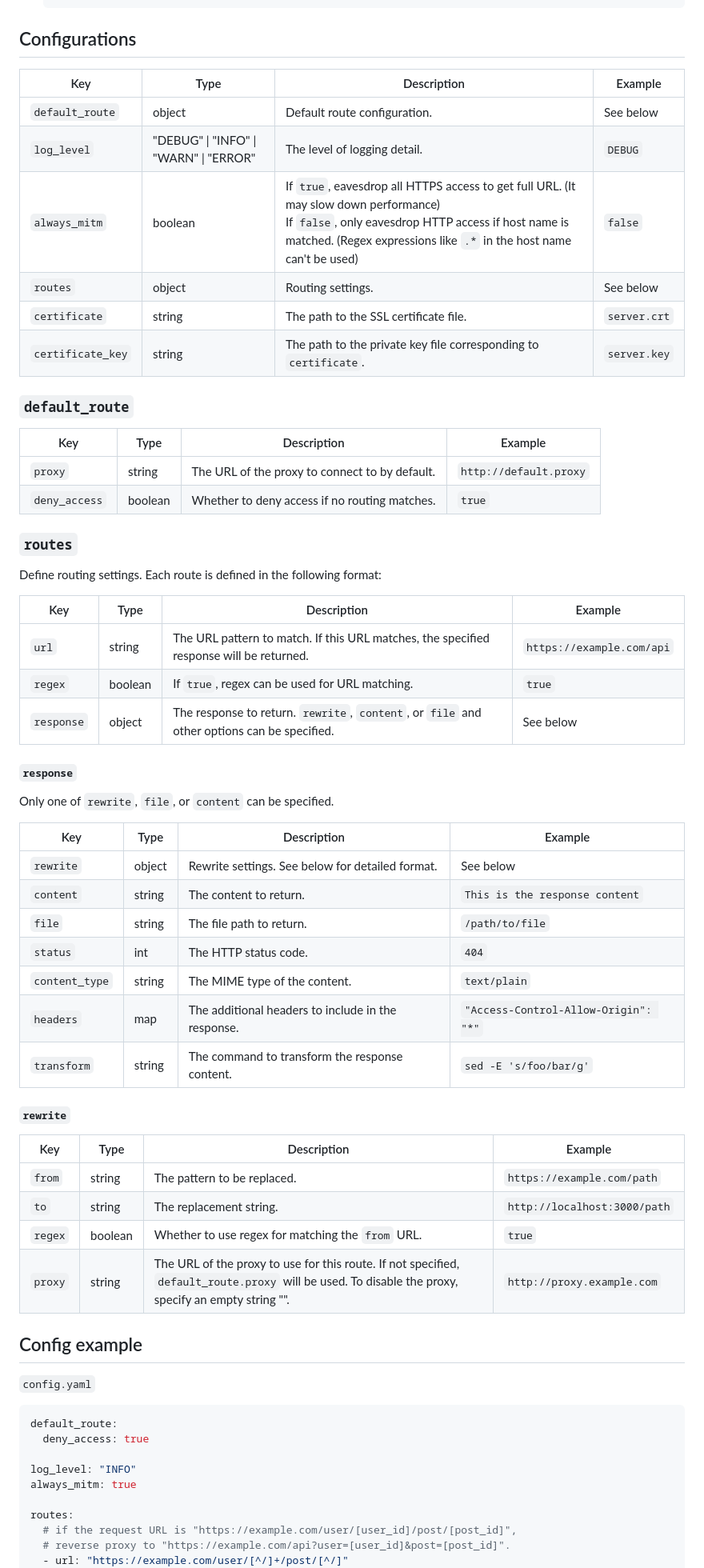
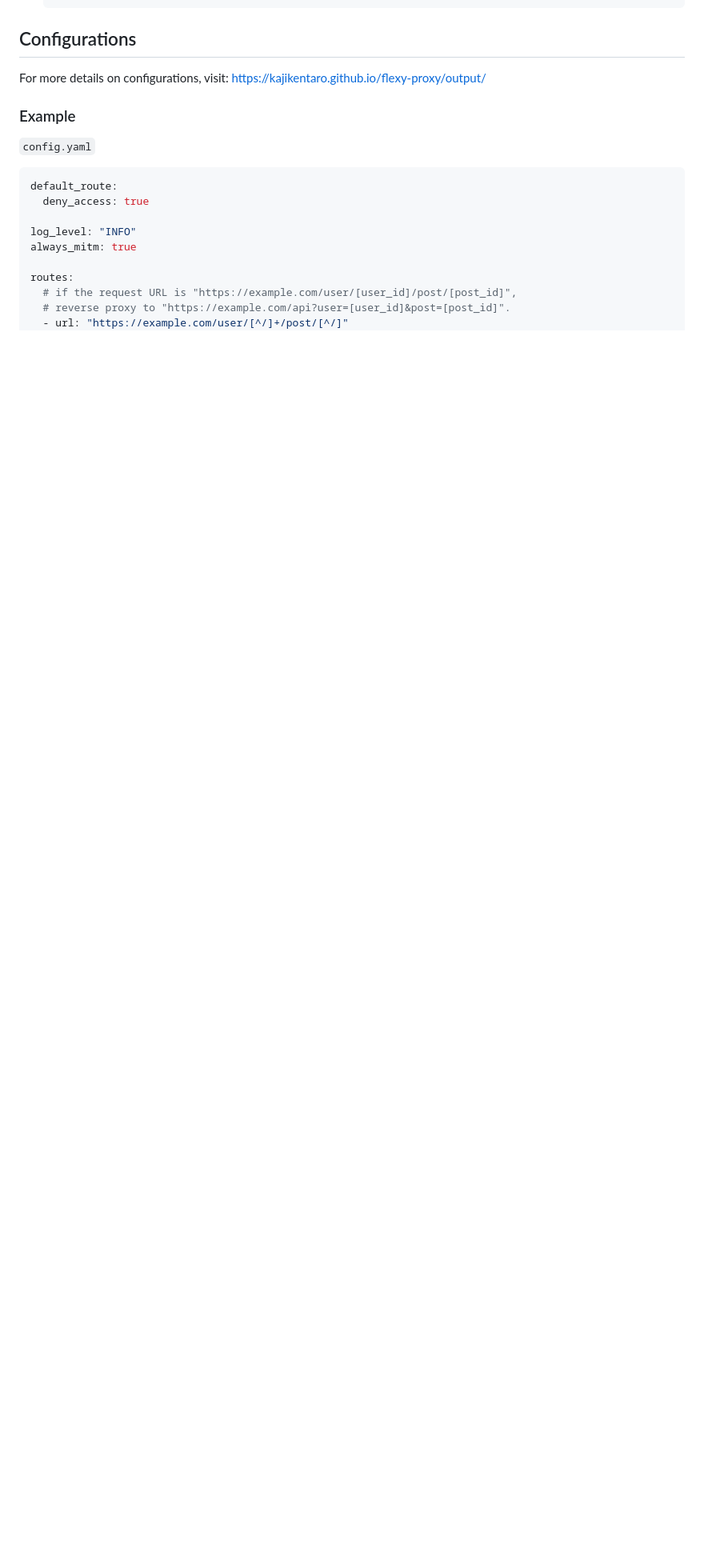
Before and after one commit to kajikentaro/flexy-proxy, a Markdown page: README.md, the part around the change. Shown at 80% size. Drawn GitHub-style; blank space fills up the shorter version.

```diff
--- a/README.md
+++ b/README.md
@@ -64,56 +64,10 @@ go install github.com/kajikentaro/flexy-proxy@latest
 
 ## Configurations
 
-| Key               | Type                                   | Description                                                                                                                                                                                                              | Example      |
-| ----------------- | -------------------------------------- | ------------------------------------------------------------------------------------------------------------------------------------------------------------------------------------------------------------------------ | ------------ |
-| `default_route`   | object                                 | Default route configuration.                                                                                                                                                                                             | See below    |
-| `log_level`       | "DEBUG" \| "INFO" \| "WARN" \| "ERROR" | The level of logging detail.                                                                                                                                                                                             | `DEBUG`      |
-| `always_mitm`     | boolean                                | If `true`, eavesdrop all HTTPS access to get full URL. (It may slow down performance) <br/> If `false`, only eavesdrop HTTP access if host name is matched. (Regex expressions like `.*` in the host name can't be used) | `false`      |
-| `routes`          | object                                 | Routing settings.                                                                                                                                                                                                        | See below    |
-| `certificate`     | string                                 | The path to the SSL certificate file.                                                                                                                                                                                    | `server.crt` |
-| `certificate_key` | string                                 | The path to the private key file corresponding to `certificate`.                                                                                                                                                         | `server.key` |
+For more details on configurations, visit:
+[https://kajikentaro.github.io/flexy-proxy/output/](https://kajikentaro.github.io/flexy-proxy/output/)
 
-### `default_route`
-
-| Key           | Type    | Description                                    | Example                |
-| ------------- | ------- | ---------------------------------------------- | ---------------------- |
-| `proxy`       | string  | The URL of the proxy to connect to by default. | `http://default.proxy` |
-| `deny_access` | boolean | Whether to deny access if no routing matches.  | `true`                 |
-
-### `routes`
-
-Define routing settings. Each route is defined in the following format:
-
-| Key        | Type    | Description                                                                                 | Example                   |
-| ---------- | ------- | ------------------------------------------------------------------------------------------- | ------------------------- |
-| `url`      | string  | The URL pattern to match. If this URL matches, the specified response will be returned.     | `https://example.com/api` |
-| `regex`    | boolean | If `true`, regex can be used for URL matching.                                              | `true`                    |
-| `response` | object  | The response to return. `rewrite`, `content`, or `file` and other options can be specified. | See below                 |
-
-#### `response`
-
-Only one of `rewrite`, `file`, or `content` can be specified.
-
-| Key            | Type   | Description                                        | Example                              |
-| -------------- | ------ | -------------------------------------------------- | ------------------------------------ |
-| `rewrite`      | object | Rewrite settings. See below for detailed format.   | See below                            |
-| `content`      | string | The content to return.                             | `This is the response content`       |
-| `file`         | string | The file path to return.                           | `/path/to/file`                      |
-| `status`       | int    | The HTTP status code.                              | `404`                                |
-| `content_type` | string | The MIME type of the content.                      | `text/plain`                         |
-| `headers`      | map    | The additional headers to include in the response. | `"Access-Control-Allow-Origin": "*"` |
-| `transform`    | string | The command to transform the response content.     | `sed -E 's/foo/bar/g'`               |
-
-##### `rewrite`
-
-| Key     | Type    | Description                                                                                                                                         | Example                      |
-| ------- | ------- | --------------------------------------------------------------------------------------------------------------------------------------------------- | ---------------------------- |
-| `from`  | string  | The pattern to be replaced.                                                                                                                         | `https://example.com/path`   |
-| `to`    | string  | The replacement string.                                                                                                                             | `http://localhost:3000/path` |
-| `regex` | boolean | Whether to use regex for matching the `from` URL.                                                                                                   | `true`                       |
-| `proxy` | string  | The URL of the proxy to use for this route. If not specified, `default_route.proxy` will be used. To disable the proxy, specify an empty string "". | `http://proxy.example.com`   |
-
-## Config example
+### Example
 
 `config.yaml`
 
```
